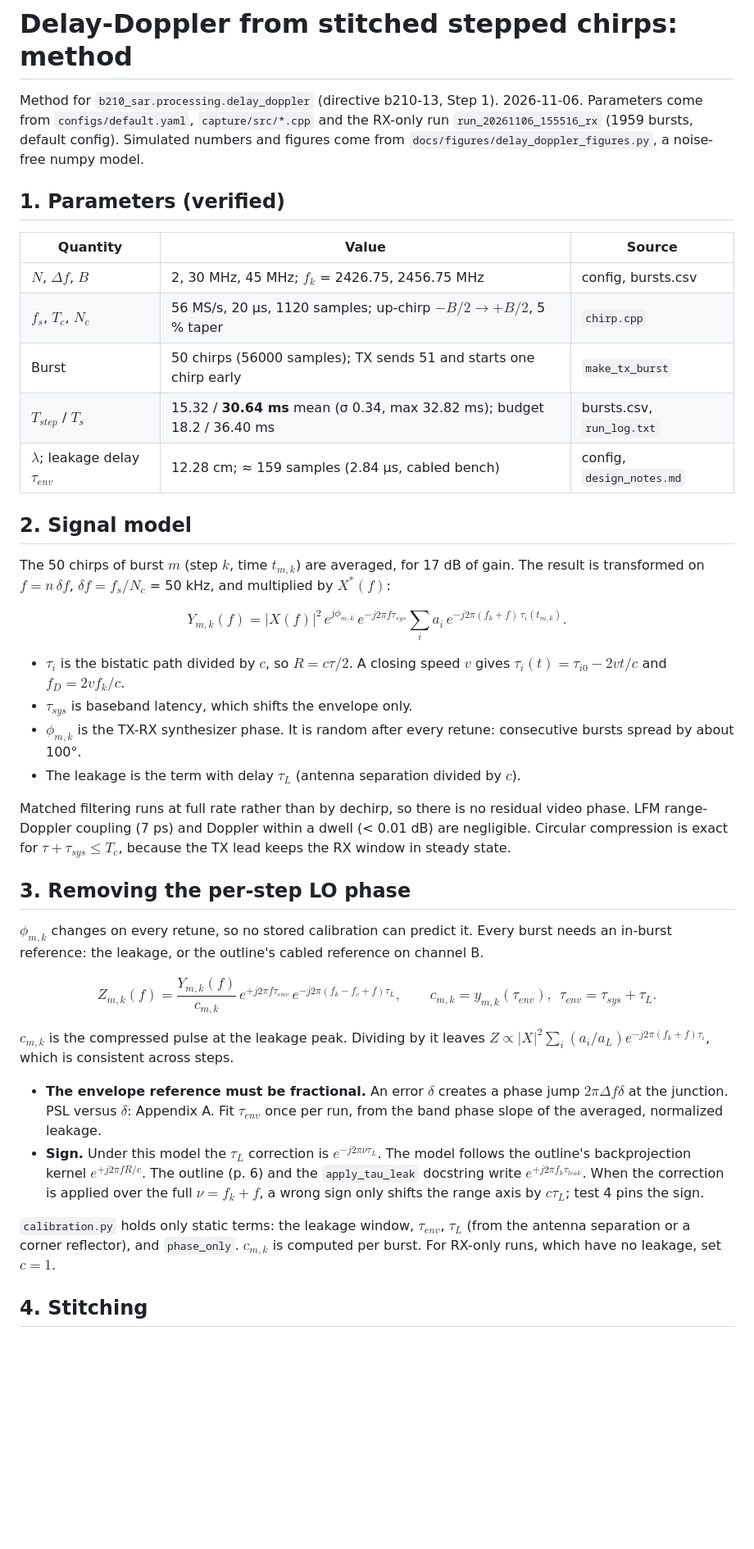
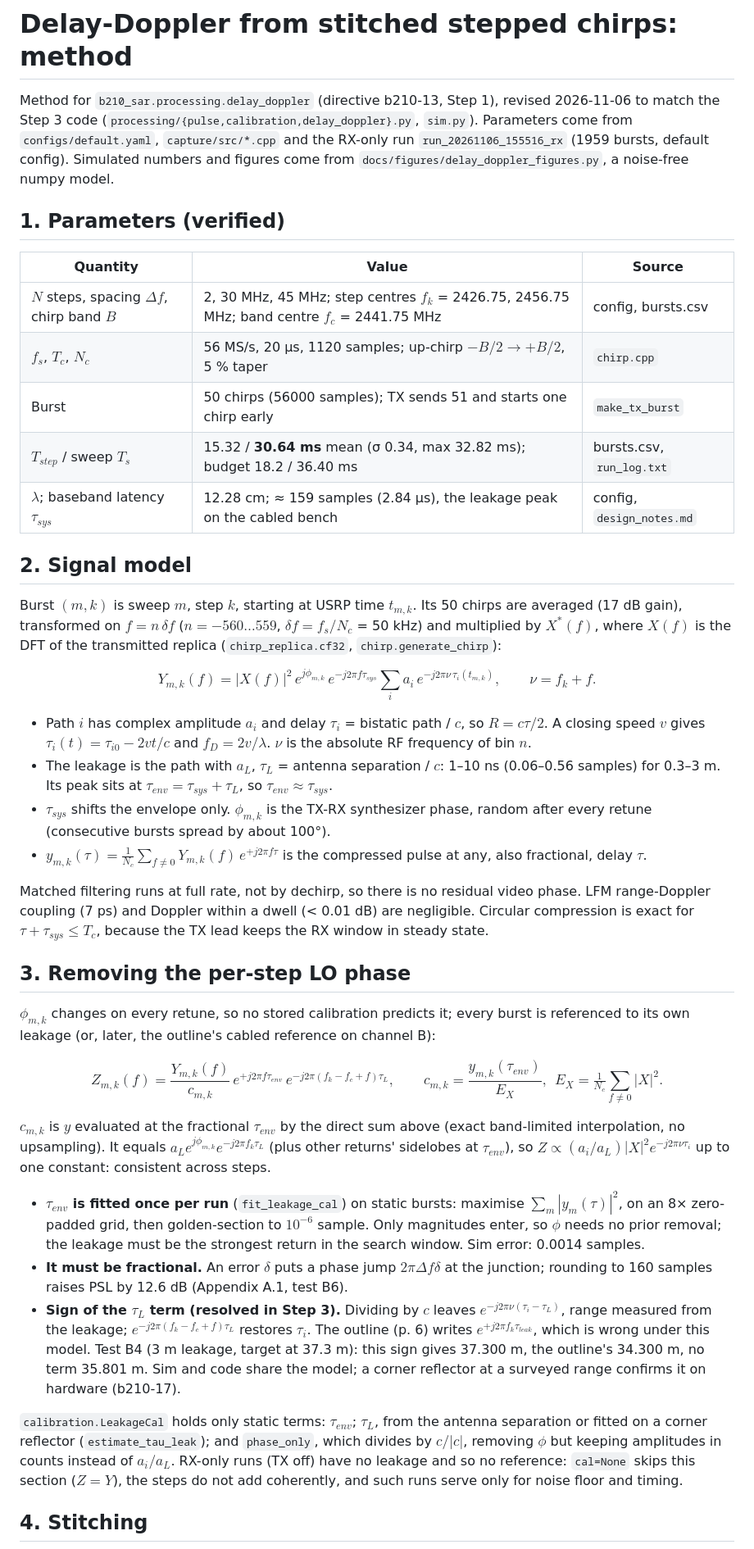
Before and after one commit to cpsl-research/sar_b210, a Markdown page: docs/delay_doppler.md, the part around one of its changes. Shown at 82% size. Drawn GitHub-style; blank space fills up the shorter version.

```diff
--- a/docs/delay_doppler.md
+++ b/docs/delay_doppler.md
@@ -1,6 +1,7 @@
 # Delay-Doppler from stitched stepped chirps: method
 
-Method for `b210_sar.processing.delay_doppler` (directive b210-13, Step 1). 2026-11-06.
+Method for `b210_sar.processing.delay_doppler` (directive b210-13, Step 1), revised 2026-11-06 to
+match the Step 3 code (`processing/{pulse,calibration,delay_doppler}.py`, `sim.py`).
 Parameters come from `configs/default.yaml`, `capture/src/*.cpp` and the RX-only run
 `run_20261106_155516_rx` (1959 bursts, default config). Simulated numbers and figures come from
 `docs/figures/delay_doppler_figures.py`, a noise-free numpy model.
@@ -9,53 +10,66 @@ Parameters come from `configs/default.yaml`, `capture/src/*.cpp` and the RX-only
 
 | Quantity | Value | Source |
 |---|---|---|
-| $N$, $\Delta f$, $B$ | 2, 30 MHz, 45 MHz; $f_k$ = 2426.75, 2456.75 MHz | config, bursts.csv |
+| $N$ steps, spacing $\Delta f$, chirp band $B$ | 2, 30 MHz, 45 MHz; step centres $f_k$ = 2426.75, 2456.75 MHz; band centre $f_c$ = 2441.75 MHz | config, bursts.csv |
 | $f_s$, $T_c$, $N_c$ | 56 MS/s, 20 µs, 1120 samples; up-chirp $-B/2\to+B/2$, 5 % taper | `chirp.cpp` |
 | Burst | 50 chirps (56000 samples); TX sends 51 and starts one chirp early | `make_tx_burst` |
-| $T_{step}$ / $T_s$ | 15.32 / **30.64 ms** mean (σ 0.34, max 32.82 ms); budget 18.2 / 36.40 ms | bursts.csv, `run_log.txt` |
-| $\lambda$; leakage delay $\tau_{env}$ | 12.28 cm; ≈ 159 samples (2.84 µs, cabled bench) | config, `design_notes.md` |
+| $T_{step}$ / sweep $T_s$ | 15.32 / **30.64 ms** mean (σ 0.34, max 32.82 ms); budget 18.2 / 36.40 ms | bursts.csv, `run_log.txt` |
+| $\lambda$; baseband latency $\tau_{sys}$ | 12.28 cm; ≈ 159 samples (2.84 µs), the leakage peak on the cabled bench | config, `design_notes.md` |
 
 ## 2. Signal model
 
-The 50 chirps of burst $m$ (step $k$, time $t_{m,k}$) are averaged, for 17 dB of gain. The result
-is transformed on $f=n\,\delta f$, $\delta f=f_s/N_c$ = 50 kHz, and multiplied by $X^*(f)$:
+Burst $(m,k)$ is sweep $m$, step $k$, starting at USRP time $t_{m,k}$. Its 50 chirps are averaged
+(17 dB gain), transformed on $f=n\,\delta f$ ($n=-560\dots559$, $\delta f=f_s/N_c$ = 50 kHz) and
+multiplied by $X^*(f)$, where $X(f)$ is the DFT of the transmitted replica (`chirp_replica.cf32`,
+`chirp.generate_chirp`):
 
-$$Y_{m,k}(f) = |X(f)|^2\, e^{j\phi_{m,k}}\, e^{-j2\pi f\tau_{sys}} \sum_i a_i\, e^{-j2\pi (f_k+f)\,\tau_i(t_{m,k})}.$$
+$$Y_{m,k}(f) = |X(f)|^2\, e^{j\phi_{m,k}}\, e^{-j2\pi f\tau_{sys}} \sum_i a_i\, e^{-j2\pi \nu\,\tau_i(t_{m,k})},\qquad \nu=f_k+f .$$
 
-- $\tau_i$ is the bistatic path divided by $c$, so $R=c\tau/2$. A closing speed $v$ gives
-  $\tau_i(t)=\tau_{i0}-2vt/c$ and $f_D=2vf_k/c$.
-- $\tau_{sys}$ is baseband latency, which shifts the envelope only.
-- $\phi_{m,k}$ is the TX-RX synthesizer phase. It is random after every retune: consecutive bursts
-  spread by about 100°.
-- The leakage is the term with delay $\tau_L$ (antenna separation divided by $c$).
+- Path $i$ has complex amplitude $a_i$ and delay $\tau_i$ = bistatic path / $c$, so $R=c\tau/2$. A
+  closing speed $v$ gives $\tau_i(t)=\tau_{i0}-2vt/c$ and $f_D=2v/\lambda$. $\nu$ is the absolute RF
+  frequency of bin $n$.
+- The leakage is the path with $a_L$, $\tau_L$ = antenna separation / $c$: 1–10 ns (0.06–0.56
+  samples) for 0.3–3 m. Its peak sits at $\tau_{env}=\tau_{sys}+\tau_L$, so $\tau_{env}\approx\tau_{sys}$.
+- $\tau_{sys}$ shifts the envelope only. $\phi_{m,k}$ is the TX-RX synthesizer phase, random
+  after every retune (consecutive bursts spread by about 100°).
+- $y_{m,k}(\tau)=\frac1{N_c}\sum_{f\ne0}Y_{m,k}(f)\,e^{+j2\pi f\tau}$ is the compressed pulse at any,
+  also fractional, delay $\tau$.
 
-Matched filtering runs at full rate rather than by dechirp, so there is no residual video phase.
-LFM range-Doppler coupling (7 ps) and Doppler within a dwell (< 0.01 dB) are negligible. Circular
+Matched filtering runs at full rate, not by dechirp, so there is no residual video phase. LFM
+range-Doppler coupling (7 ps) and Doppler within a dwell (< 0.01 dB) are negligible. Circular
 compression is exact for $\tau+\tau_{sys}\le T_c$, because the TX lead keeps the RX window in
 steady state.
 
 ## 3. Removing the per-step LO phase
 
-$\phi_{m,k}$ changes on every retune, so no stored calibration can predict it. Every burst needs
-an in-burst reference: the leakage, or the outline's cabled reference on channel B.
+$\phi_{m,k}$ changes on every retune, so no stored calibration predicts it; every burst is
+referenced to its own leakage (or, later, the outline's cabled reference on channel B):
 
 $$Z_{m,k}(f) = \frac{Y_{m,k}(f)}{c_{m,k}}\, e^{+j2\pi f\tau_{env}}\, e^{-j2\pi(f_k-f_c+f)\tau_L},
-\qquad c_{m,k}=y_{m,k}(\tau_{env}),\ \ \tau_{env}=\tau_{sys}+\tau_L .$$
+\qquad c_{m,k}=\frac{y_{m,k}(\tau_{env})}{E_X},\ \ E_X=\tfrac1{N_c}\textstyle\sum_{f\ne0}|X|^2 .$$
 
-$c_{m,k}$ is the compressed pulse at the leakage peak. Dividing by it leaves
-$Z\propto|X|^2\sum_i(a_i/a_L)e^{-j2\pi(f_k+f)\tau_i}$, which is consistent across steps.
+$c_{m,k}$ is $y$ evaluated at the fractional $\tau_{env}$ by the direct sum above (exact
+band-limited interpolation, no upsampling). It equals $a_Le^{j\phi_{m,k}}e^{-j2\pi f_k\tau_L}$
+(plus other returns' sidelobes at $\tau_{env}$), so $Z\propto(a_i/a_L)|X|^2e^{-j2\pi\nu\tau_i}$ up to one constant: consistent across steps.
 
-- **The envelope reference must be fractional.** An error $\delta$ creates a phase jump
-  $2\pi\Delta f\delta$ at the junction. PSL versus $\delta$: Appendix A. Fit
-  $\tau_{env}$ once per run, from the band phase slope of the averaged, normalized leakage.
-- **Sign.** Under this model the $\tau_L$ correction is $e^{-j2\pi\nu\tau_L}$. The model follows
-  the outline's backprojection kernel $e^{+j2\pi fR/c}$. The outline (p. 6) and the `apply_tau_leak`
-  docstring write $e^{+j2\pi f_k\tau_{leak}}$. When the correction is applied over the full
-  $\nu=f_k+f$, a wrong sign only shifts the range axis by $c\tau_L$; test 4 pins the sign.
+- **$\tau_{env}$ is fitted once per run** (`fit_leakage_cal`) on static bursts: maximise
+  $\sum_m|y_m(\tau)|^2$, on an 8× zero-padded grid, then golden-section to $10^{-6}$ sample. Only
+  magnitudes enter, so $\phi$ needs no prior removal; the leakage must be the strongest return in
+  the search window. Sim error: 0.0014 samples.
+- **It must be fractional.** An error $\delta$ puts a phase jump $2\pi\Delta f\delta$ at the
+  junction; rounding to 160 samples raises PSL by 12.6 dB (Appendix A.1, test B6).
+- **Sign of the $\tau_L$ term (resolved in Step 3).** Dividing by $c$ leaves
+  $e^{-j2\pi\nu(\tau_i-\tau_L)}$, range measured from the leakage; $e^{-j2\pi(f_k-f_c+f)\tau_L}$
+  restores $\tau_i$. The outline (p. 6) writes $e^{+j2\pi f_k\tau_{leak}}$, which is wrong under this
+  model. Test B4 (3 m leakage, target at 37.3 m): this sign gives 37.300 m, the outline's 34.300 m,
+  no term 35.801 m. Sim and code share the model; a corner reflector at a surveyed range confirms it
+  on hardware (b210-17).
 
-`calibration.py` holds only static terms: the leakage window, $\tau_{env}$, $\tau_L$ (from the
-antenna separation or a corner reflector), and `phase_only`. $c_{m,k}$ is computed per burst. For
-RX-only runs, which have no leakage, set $c=1$.
+`calibration.LeakageCal` holds only static terms: $\tau_{env}$; $\tau_L$, from the antenna
+separation or fitted on a corner reflector (`estimate_tau_leak`); and `phase_only`, which divides by
+$c/|c|$, removing $\phi$ but keeping amplitudes in counts instead of $a_i/a_L$. RX-only runs (TX
+off) have no leakage and so no reference: `cal=None` skips this section ($Z=Y$), the steps do not
+add coherently, and such runs serve only for noise floor and timing.
 
 ## 4. Stitching
 
```
Also changed, not shown: other parts of docs/delay_doppler.md (+73 -54 lines), docs/figures/fig_motion.png, docs/figures/fig_stitch.png, 1 other file.
